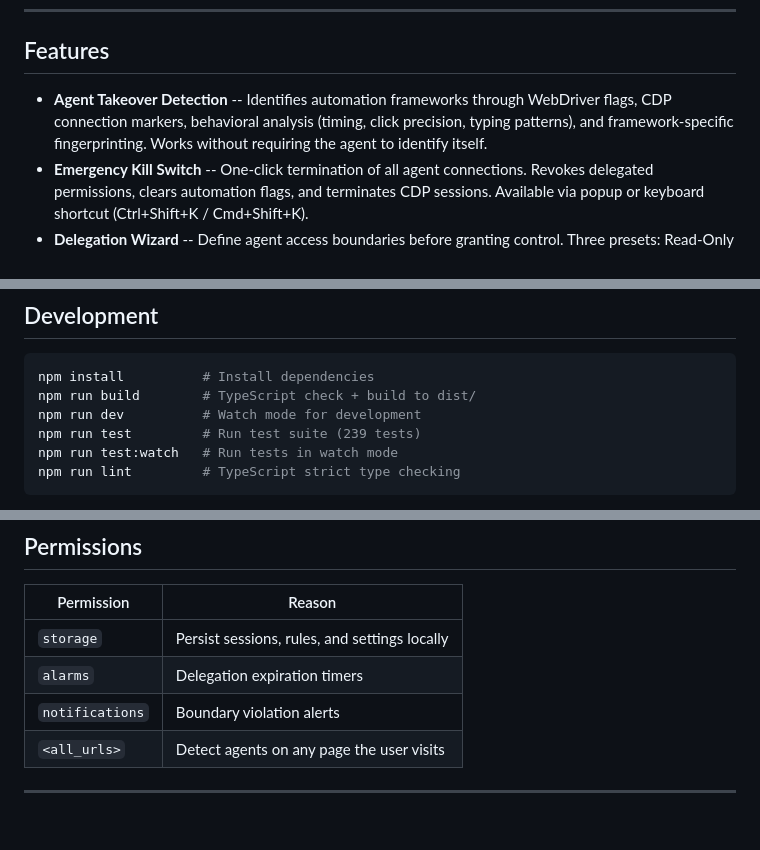
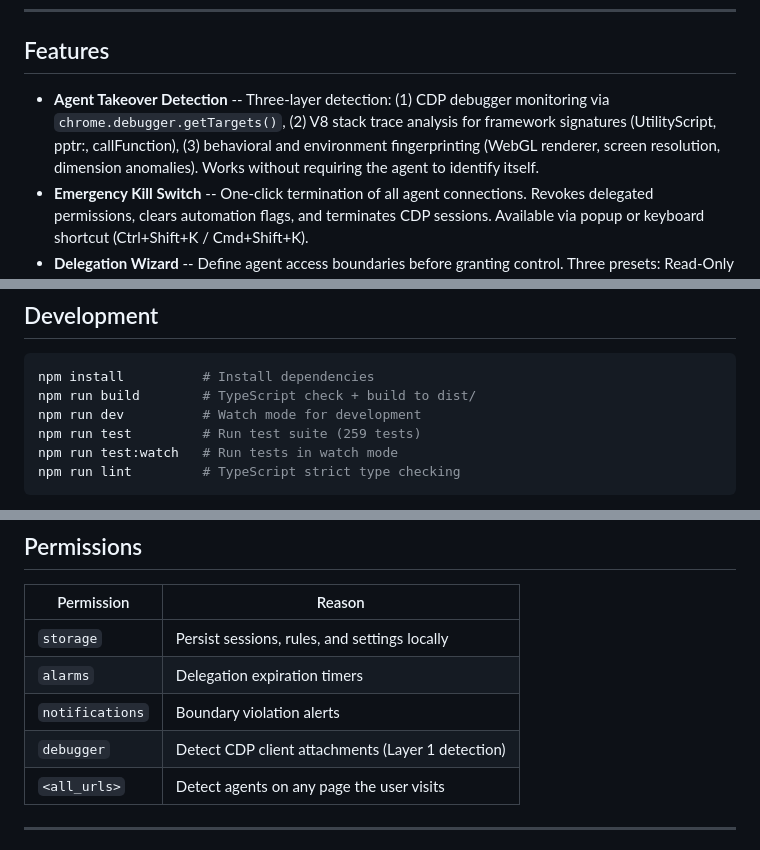
Before and after one commit to opena2a-org/AI-BrowserGuard, a Markdown page: README.md, 3 parts joined by grey strips. GitHub-like rendering; blank space fills up the shorter version.

````diff
--- a/README.md
+++ b/README.md
@@ -69,7 +69,7 @@ Browser-based AI agents (Playwright, Puppeteer, Selenium, Anthropic Computer Use
 
 ## Features
 
-- **Agent Takeover Detection** -- Identifies automation frameworks through WebDriver flags, CDP connection markers, behavioral analysis (timing, click precision, typing patterns), and framework-specific fingerprinting. Works without requiring the agent to identify itself.
+- **Agent Takeover Detection** -- Three-layer detection: (1) CDP debugger monitoring via `chrome.debugger.getTargets()`, (2) V8 stack trace analysis for framework signatures (UtilityScript, pptr:, callFunction), (3) behavioral and environment fingerprinting (WebGL renderer, screen resolution, dimension anomalies). Works without requiring the agent to identify itself.
 - **Emergency Kill Switch** -- One-click termination of all agent connections. Revokes delegated permissions, clears automation flags, and terminates CDP sessions. Available via popup or keyboard shortcut (Ctrl+Shift+K / Cmd+Shift+K).
 - **Delegation Wizard** -- Define agent access boundaries before granting control. Three presets: Read-Only (navigate and read only), Limited (specific sites, time-bounded), and Full Access (unrestricted with logging). Supports site allowlists/blocklists with glob patterns.
 - **Boundary Violation Alerts** -- Fail-closed rule evaluation blocks unauthorized actions before they execute. Each violation generates a Chrome notification with details and a one-time override option.
@@ -121,7 +129,7 @@ See [docs/architecture.md](docs/architecture.md) for detailed diagrams and [docs
 npm install          # Install dependencies
 npm run build        # TypeScript check + build to dist/
 npm run dev          # Watch mode for development
-npm run test         # Run test suite (239 tests)
+npm run test         # Run test suite (259 tests)
 npm run test:watch   # Run tests in watch mode
 npm run lint         # TypeScript strict type checking
 ```
@@ -185,6 +193,7 @@ The full privacy policy is available at [opena2a.org/aibrowserguard/privacy](htt
 | `storage` | Persist sessions, rules, and settings locally |
 | `alarms` | Delegation expiration timers |
 | `notifications` | Boundary violation alerts |
+| `debugger` | Detect CDP client attachments (Layer 1 detection) |
 | `<all_urls>` | Detect agents on any page the user visits |
 
 ---
````
Also changed, not shown: other parts of README.md (+20 -12 lines).
